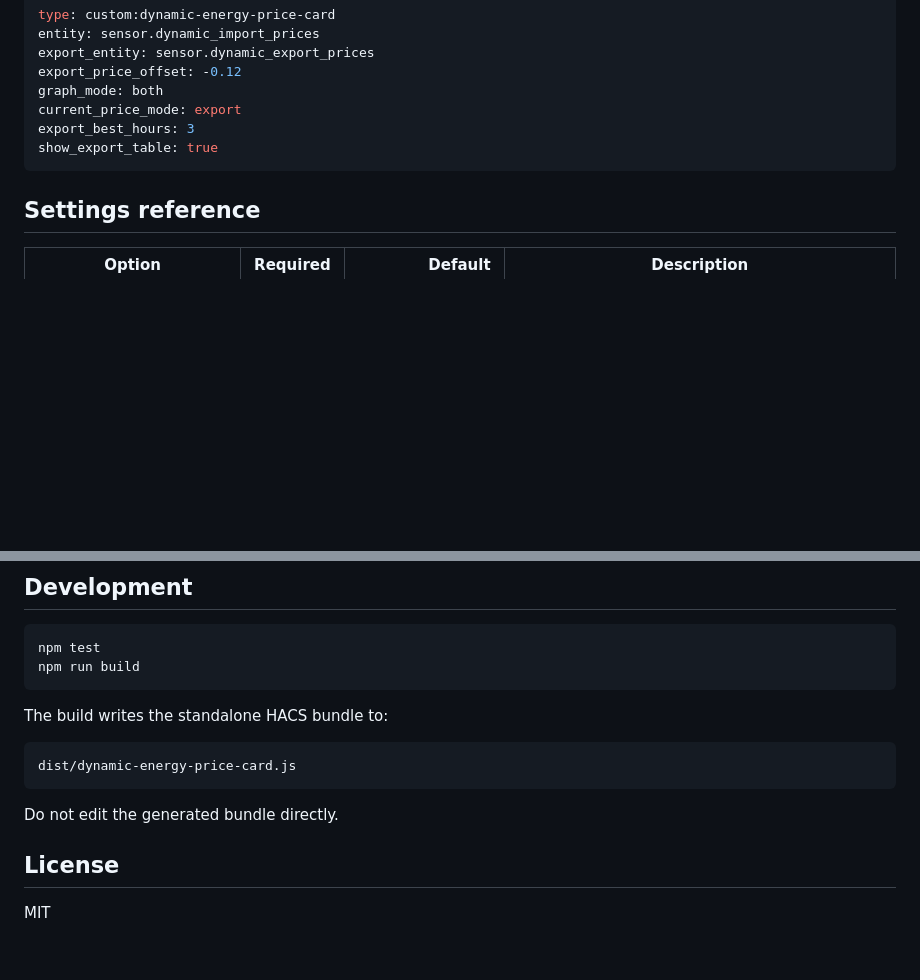
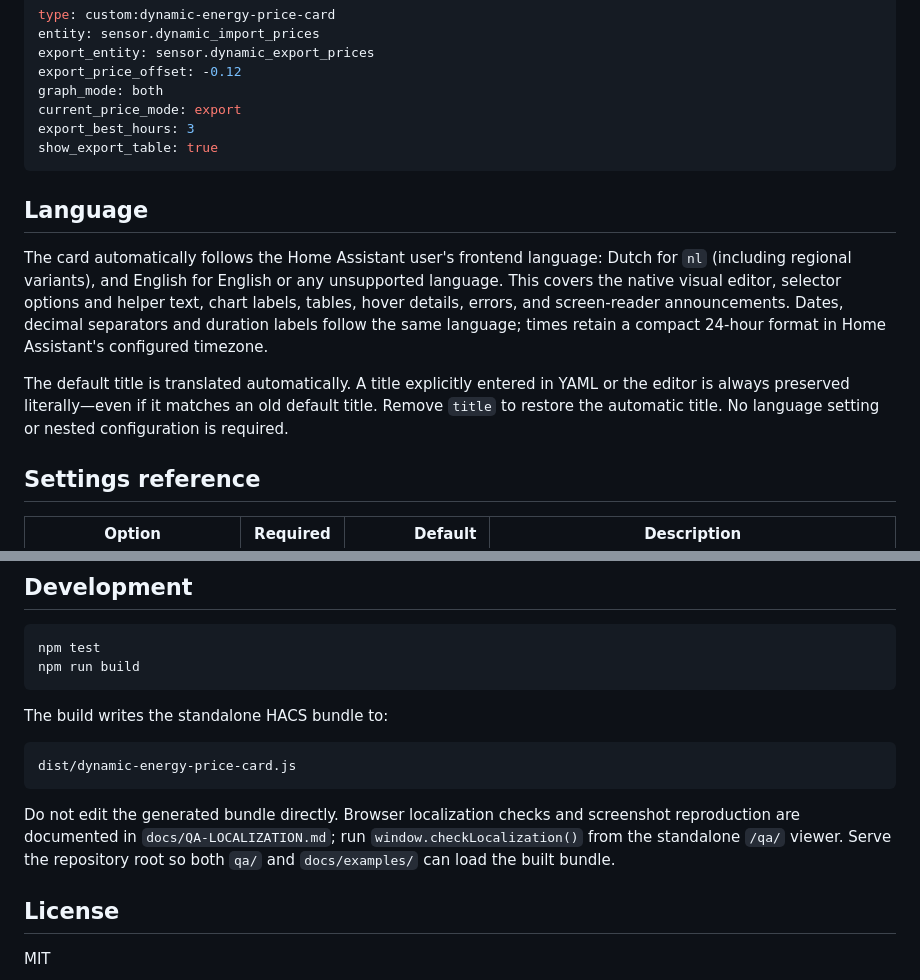
Before and after one commit to hidder11/dynamic-energy-price-card, a Markdown page: README.md, 2 parts joined by grey strips. GitHub-like rendering; blank space fills up the shorter version.

````diff
--- a/README.md
+++ b/README.md
@@ -154,6 +157,12 @@ export_best_hours: 3
 show_export_table: true
 ```
 
+## Language
+
+The card automatically follows the Home Assistant user's frontend language: Dutch for `nl` (including regional variants), and English for English or any unsupported language. This covers the native visual editor, selector options and helper text, chart labels, tables, hover details, errors, and screen-reader announcements. Dates, decimal separators and duration labels follow the same language; times retain a compact 24-hour format in Home Assistant's configured timezone.
+
+The default title is translated automatically. A title explicitly entered in YAML or the editor is always preserved literally—even if it matches an old default title. Remove `title` to restore the automatic title. No language setting or nested configuration is required.
+
 ## Settings reference
 
 | Option | Required | Default | Description |
@@ -276,7 +285,7 @@ The build writes the standalone HACS bundle to:
 dist/dynamic-energy-price-card.js
 ```
 
-Do not edit the generated bundle directly.
+Do not edit the generated bundle directly. Browser localization checks and screenshot reproduction are documented in `docs/QA-LOCALIZATION.md`; run `window.checkLocalization()` from the standalone `/qa/` viewer. Serve the repository root so both `qa/` and `docs/examples/` can load the built bundle.
 
 ## License
 
````
Also changed, not shown: other parts of README.md (+5 -2 lines), docs/QA-LOCALIZATION.md (added, +70 -0 lines), docs/UI-DESIGN-SPEC.md (+3 -2 lines), docs/images/revised-custom-dark-desktop.png, docs/images/revised-custom-light-mobile.png, docs/images/revised-default-dark-desktop.png, docs/images/revised-default-light-mobile.png, 12 other files.
